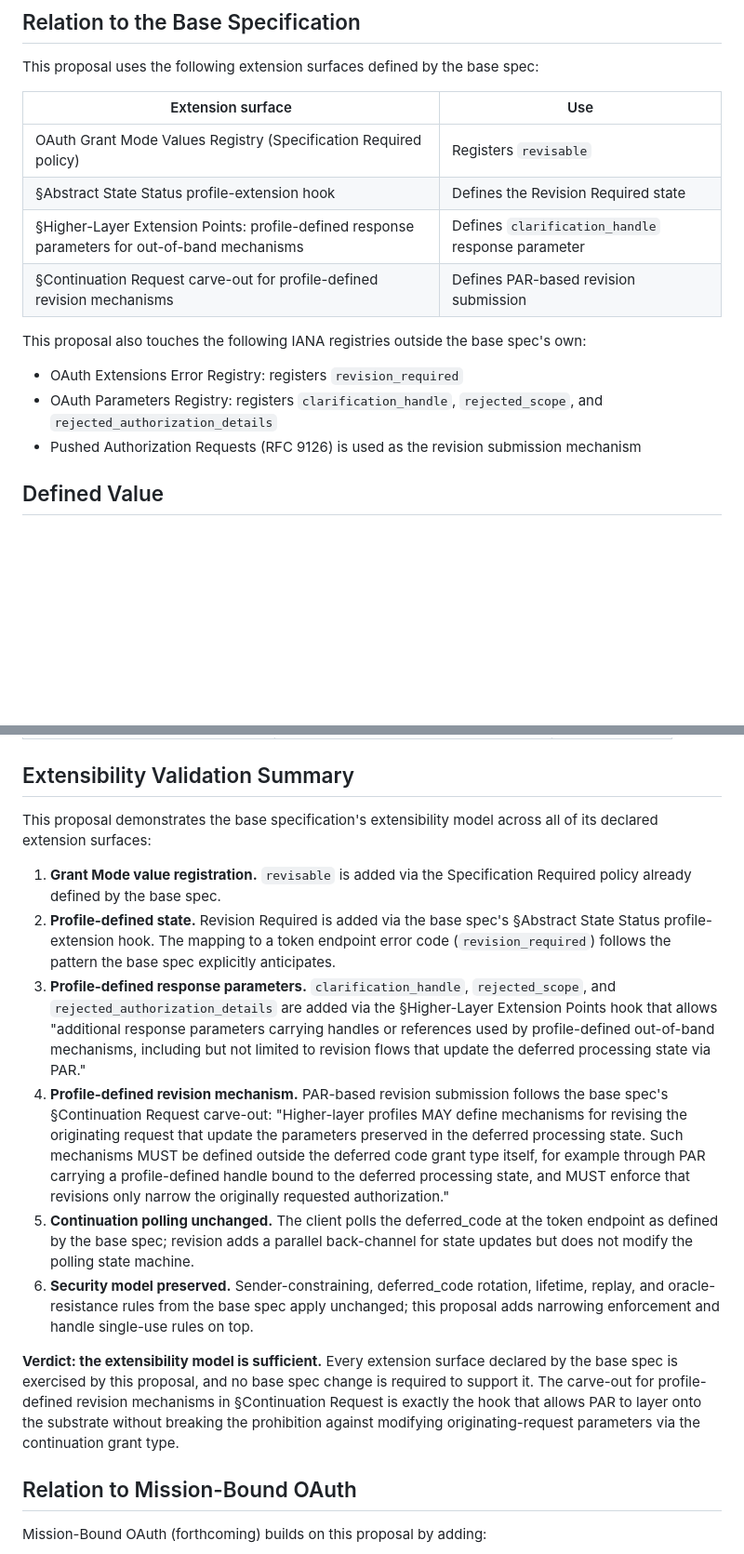
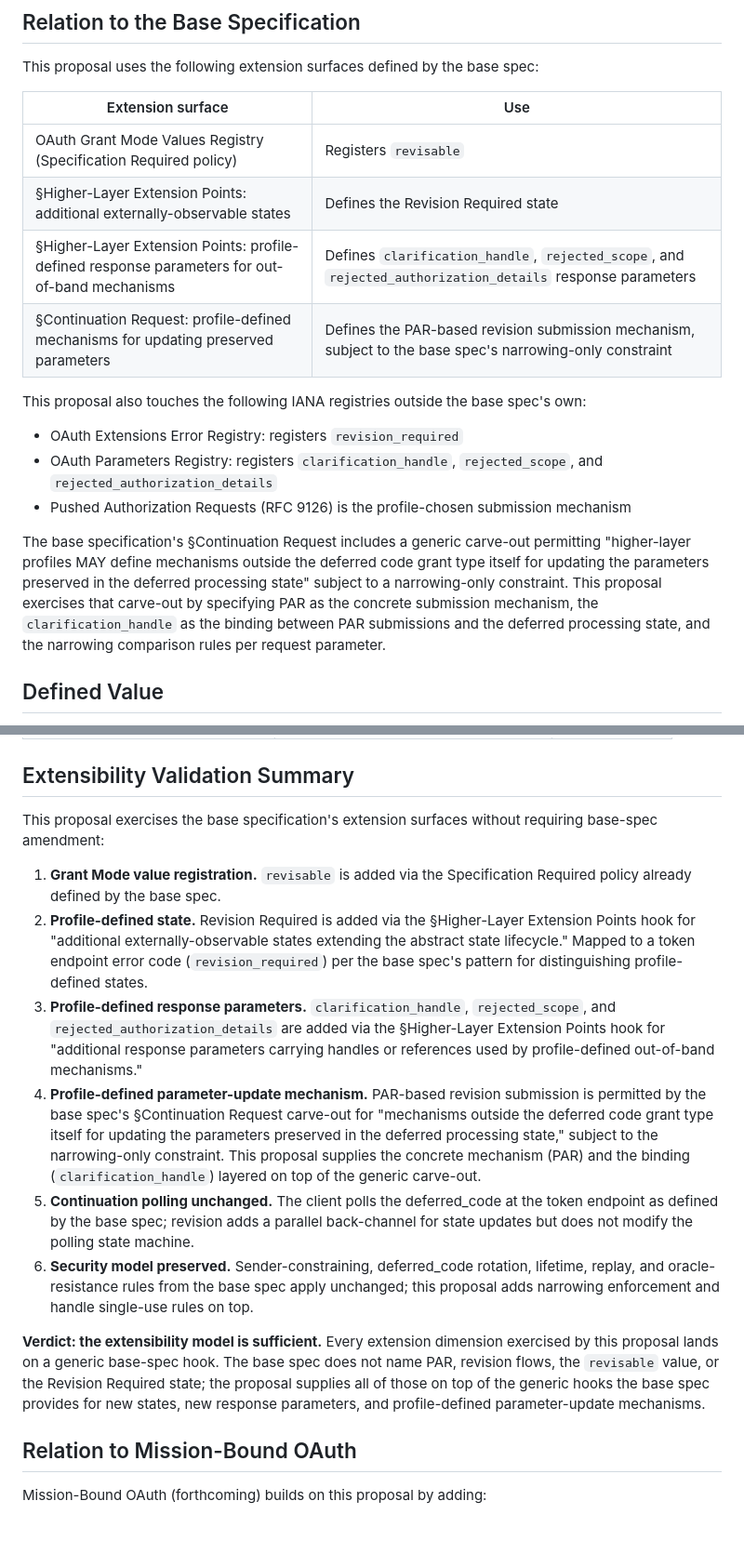
Before and after one commit to mcguinness/draft-mcguinness-oauth-deferred-code, a Markdown page: proposals/revisable-grant-mode.md, 2 parts joined by grey strips. Shown at 93% size. GitHub-like rendering; blank space fills up the shorter version.

```diff
--- a/proposals/revisable-grant-mode.md
+++ b/proposals/revisable-grant-mode.md
@@ -17,15 +17,17 @@ This proposal uses the following extension surfaces defined by the base spec:
 | Extension surface | Use |
 |---|---|
 | OAuth Grant Mode Values Registry (Specification Required policy) | Registers `revisable` |
-| §Abstract State Status profile-extension hook | Defines the Revision Required state |
-| §Higher-Layer Extension Points: profile-defined response parameters for out-of-band mechanisms | Defines `clarification_handle` response parameter |
-| §Continuation Request carve-out for profile-defined revision mechanisms | Defines PAR-based revision submission |
+| §Higher-Layer Extension Points: additional externally-observable states | Defines the Revision Required state |
+| §Higher-Layer Extension Points: profile-defined response parameters for out-of-band mechanisms | Defines `clarification_handle`, `rejected_scope`, and `rejected_authorization_details` response parameters |
+| §Continuation Request: profile-defined mechanisms for updating preserved parameters | Defines the PAR-based revision submission mechanism, subject to the base spec's narrowing-only constraint |
 
 This proposal also touches the following IANA registries outside the base spec's own:
 
 - OAuth Extensions Error Registry: registers `revision_required`
 - OAuth Parameters Registry: registers `clarification_handle`, `rejected_scope`, and `rejected_authorization_details`
-- Pushed Authorization Requests (RFC 9126) is used as the revision submission mechanism
+- Pushed Authorization Requests (RFC 9126) is the profile-chosen submission mechanism
+
+The base specification's §Continuation Request includes a generic carve-out permitting "higher-layer profiles MAY define mechanisms outside the deferred code grant type itself for updating the parameters preserved in the deferred processing state" subject to a narrowing-only constraint. This proposal exercises that carve-out by specifying PAR as the concrete submission mechanism, the `clarification_handle` as the binding between PAR submissions and the deferred processing state, and the narrowing comparison rules per request parameter.
 
 ## Defined Value
 
@@ -307,16 +309,16 @@ This proposal would register the following:
 
 ## Extensibility Validation Summary
 
-This proposal demonstrates the base specification's extensibility model across all of its declared extension surfaces:
+This proposal exercises the base specification's extension surfaces without requiring base-spec amendment:
 
 1. **Grant Mode value registration.** `revisable` is added via the Specification Required policy already defined by the base spec.
-2. **Profile-defined state.** Revision Required is added via the base spec's §Abstract State Status profile-extension hook. The mapping to a token endpoint error code (`revision_required`) follows the pattern the base spec explicitly anticipates.
-3. **Profile-defined response parameters.** `clarification_handle`, `rejected_scope`, and `rejected_authorization_details` are added via the §Higher-Layer Extension Points hook that allows "additional response parameters carrying handles or references used by profile-defined out-of-band mechanisms, including but not limited to revision flows that update the deferred processing state via PAR."
-4. **Profile-defined revision mechanism.** PAR-based revision submission follows the base spec's §Continuation Request carve-out: "Higher-layer profiles MAY define mechanisms for revising the originating request that update the parameters preserved in the deferred processing state. Such mechanisms MUST be defined outside the deferred code grant type itself, for example through PAR carrying a profile-defined handle bound to the deferred processing state, and MUST enforce that revisions only narrow the originally requested authorization."
+2. **Profile-defined state.** Revision Required is added via the §Higher-Layer Extension Points hook for "additional externally-observable states extending the abstract state lifecycle." Mapped to a token endpoint error code (`revision_required`) per the base spec's pattern for distinguishing profile-defined states.
+3. **Profile-defined response parameters.** `clarification_handle`, `rejected_scope`, and `rejected_authorization_details` are added via the §Higher-Layer Extension Points hook for "additional response parameters carrying handles or references used by profile-defined out-of-band mechanisms."
+4. **Profile-defined parameter-update mechanism.** PAR-based revision submission is permitted by the base spec's §Continuation Request carve-out for "mechanisms outside the deferred code grant type itself for updating the parameters preserved in the deferred processing state," subject to the narrowing-only constraint. This proposal supplies the concrete mechanism (PAR) and the binding (`clarification_handle`) layered on top of the generic carve-out.
 5. **Continuation polling unchanged.** The client polls the deferred_code at the token endpoint as defined by the base spec; revision adds a parallel back-channel for state updates but does not modify the polling state machine.
 6. **Security model preserved.** Sender-constraining, deferred_code rotation, lifetime, replay, and oracle-resistance rules from the base spec apply unchanged; this proposal adds narrowing enforcement and handle single-use rules on top.
 
-**Verdict: the extensibility model is sufficient.** Every extension surface declared by the base spec is exercised by this proposal, and no base spec change is required to support it. The carve-out for profile-defined revision mechanisms in §Continuation Request is exactly the hook that allows PAR to layer onto the substrate without breaking the prohibition against modifying originating-request parameters via the continuation grant type.
+**Verdict: the extensibility model is sufficient.** Every extension dimension exercised by this proposal lands on a generic base-spec hook. The base spec does not name PAR, revision flows, the `revisable` value, or the Revision Required state; the proposal supplies all of those on top of the generic hooks the base spec provides for new states, new response parameters, and profile-defined parameter-update mechanisms.
 
 ## Relation to Mission-Bound OAuth
 
```
Also changed, not shown: draft-mcguinness-oauth-deferred-code-processing.md (+3 -4 lines), proposals/README.md (+5 -5 lines).
